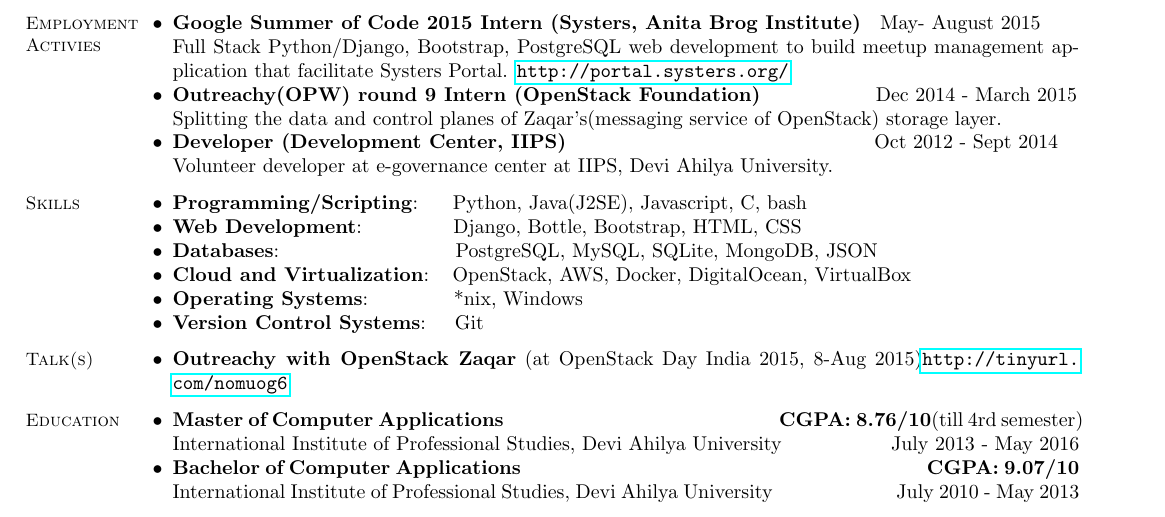
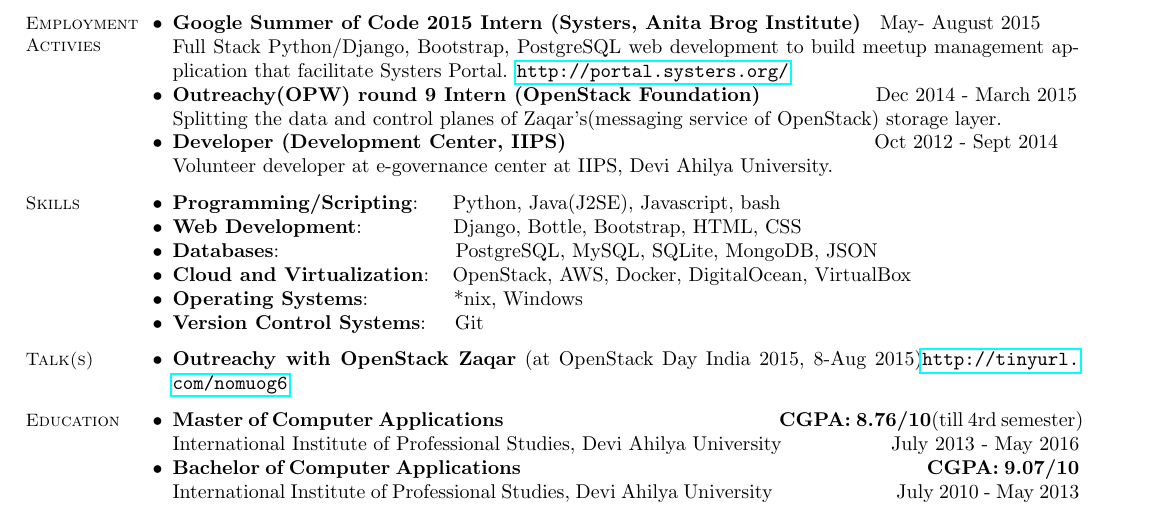
Before and after one commit to exploreshaifali/exploreshaifali-resume, a LaTeX CV (shaifali.tex): part of the page, cut so that both start at the same text. Compiled offline with pdfLaTeX.

Commit message:
Removed C from list of programming/scripting languages

```diff
--- a/shaifali.tex
+++ b/shaifali.tex
@@ -34,7 +34,7 @@
     \section{\mysidestyle Skills}
 
     \begin{list2}
-	\item \textbf{Programming/Scripting}: \hspace{3mm} Python, Java(J2SE), Javascript, C, bash
+	\item \textbf{Programming/Scripting}: \hspace{3mm} Python, Java(J2SE), Javascript, bash
 	\item \textbf{Web Development}: \hspace{13mm}  Django, Bottle, Bootstrap, HTML, CSS
 	\item \textbf{Databases}: \hspace{28mm} PostgreSQL, MySQL, SQLite,	MongoDB, JSON
 	\item \textbf{Cloud and Virtualization}: \hspace{1mm} OpenStack, AWS, Docker,  DigitalOcean, VirtualBox
```
Also changed, not shown: shaifali.pdf.
